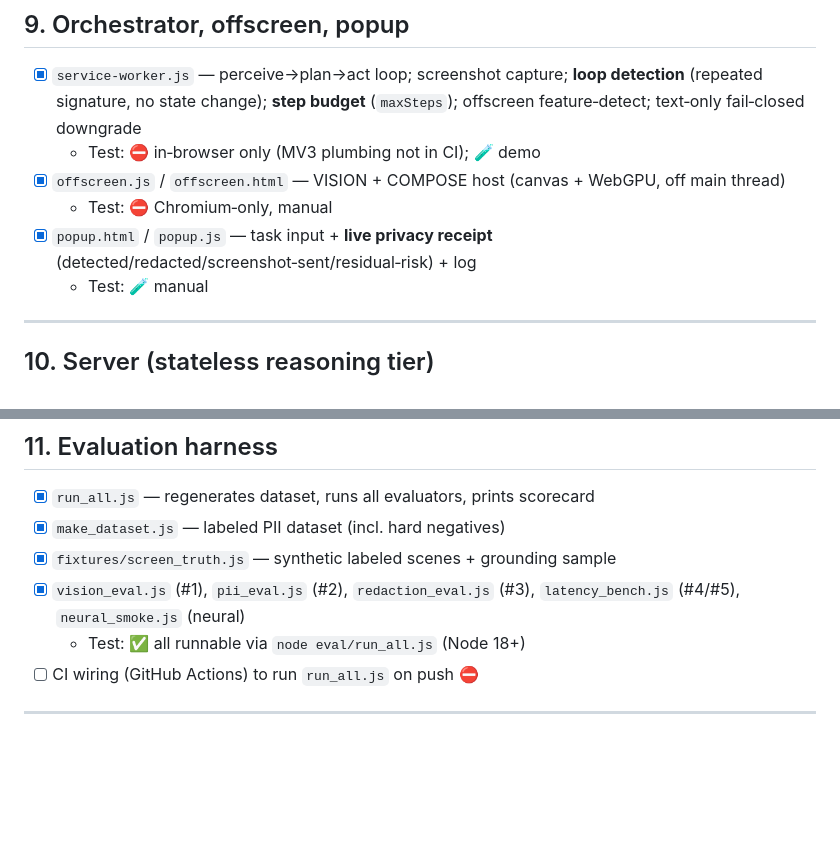
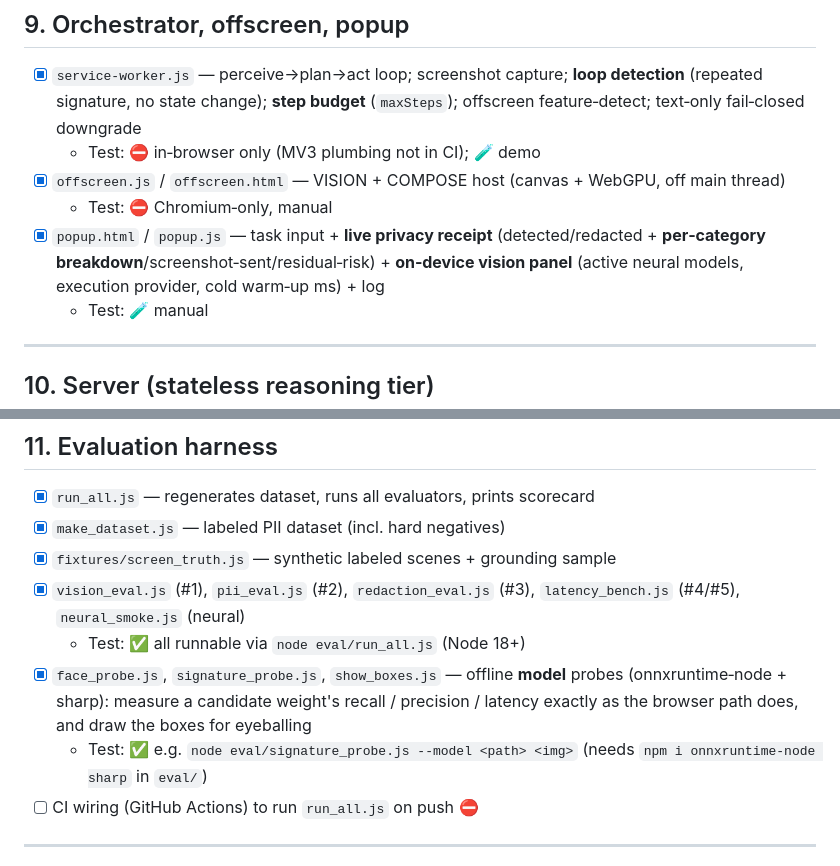
Before and after one commit to ADIII-03/privacy_first_browser_agent, a Markdown page: TASKS.md, 2 parts joined by grey strips. GitHub-like rendering; blank space fills up the shorter version.

```diff
--- a/TASKS.md
+++ b/TASKS.md
@@ -129,7 +139,7 @@ A living checklist of **every build step**, its **testing status**, what is **do
   - Test: ⛔ in‑browser only (MV3 plumbing not in CI); 🧪 demo
 - [x] `offscreen.js` / `offscreen.html` — VISION + COMPOSE host (canvas + WebGPU, off main thread)
   - Test: ⛔ Chromium‑only, manual
-- [x] `popup.html` / `popup.js` — task input + **live privacy receipt** (detected/redacted/screenshot‑sent/residual‑risk) + log
+- [x] `popup.html` / `popup.js` — task input + **live privacy receipt** (detected/redacted + **per‑category breakdown**/screenshot‑sent/residual‑risk) + **on‑device vision panel** (active neural models, execution provider, cold warm‑up ms) + log
   - Test: 🧪 manual
 
 ---
@@ -153,6 +163,8 @@ A living checklist of **every build step**, its **testing status**, what is **do
 - [x] `fixtures/screen_truth.js` — synthetic labeled scenes + grounding sample
 - [x] `vision_eval.js` (#1), `pii_eval.js` (#2), `redaction_eval.js` (#3), `latency_bench.js` (#4/#5), `neural_smoke.js` (neural)
   - Test: ✅ all runnable via `node eval/run_all.js` (Node 18+)
+- [x] `face_probe.js`, `signature_probe.js`, `show_boxes.js` — offline **model** probes (onnxruntime‑node + sharp): measure a candidate weight's recall / precision / latency exactly as the browser path does, and draw the boxes for eyeballing
+  - Test: ✅ e.g. `node eval/signature_probe.js --model <path> <img>` (needs `npm i onnxruntime-node sharp` in `eval/`)
 - [ ] CI wiring (GitHub Actions) to run `run_all.js` on push ⛔
 
 ---
```
Also changed, not shown: other parts of TASKS.md (+37 -24 lines).
